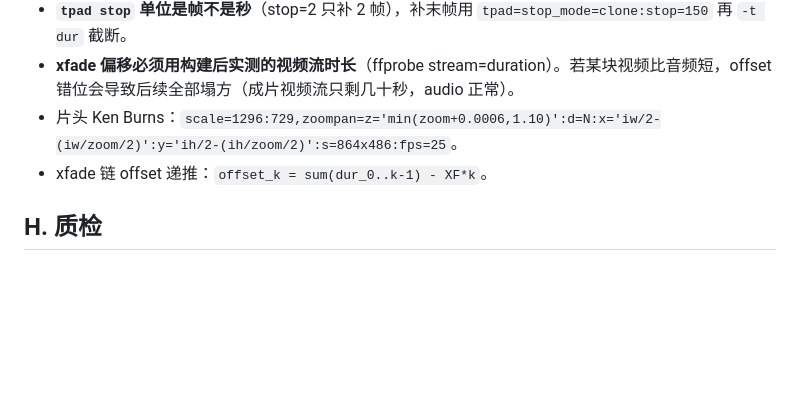
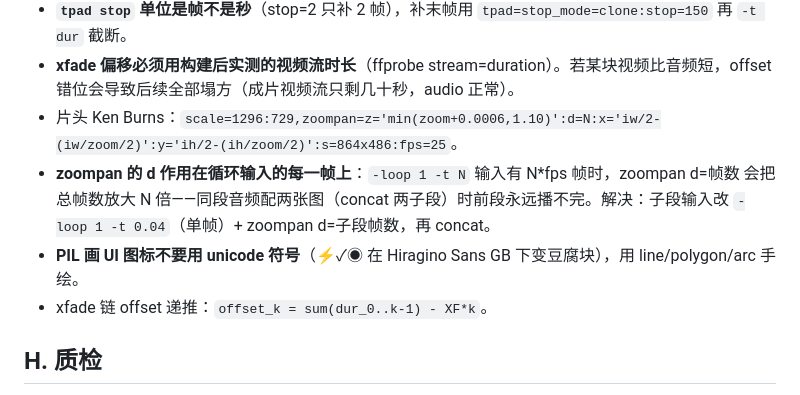
Before and after one commit to RegenLau/RegenSkills, a Markdown page: wechat-video-replica/SKILL.md, the part around the change. GitHub-like rendering; blank space fills up the shorter version.

Commit message:
auto backup
Skills-Manager-Protocol: 2

```diff
--- a/wechat-video-replica/SKILL.md
+++ b/wechat-video-replica/SKILL.md
@@ -45,6 +45,8 @@ agent_created: true
 - **`tpad stop` 单位是帧不是秒**（stop=2 只补 2 帧），补末帧用 `tpad=stop_mode=clone:stop=150` 再 `-t dur` 截断。
 - **xfade 偏移必须用构建后实测的视频流时长**（ffprobe stream=duration）。若某块视频比音频短，offset 错位会导致后续全部塌方（成片视频流只剩几十秒，audio 正常）。
 - 片头 Ken Burns：`scale=1296:729,zoompan=z='min(zoom+0.0006,1.10)':d=N:x='iw/2-(iw/zoom/2)':y='ih/2-(ih/zoom/2)':s=864x486:fps=25`。
+- **zoompan 的 d 作用在循环输入的每一帧上**：`-loop 1 -t N` 输入有 N*fps 帧时，zoompan d=帧数 会把总帧数放大 N 倍——同段音频配两张图（concat 两子段）时前段永远播不完。解决：子段输入改 `-loop 1 -t 0.04`（单帧）+ zoompan d=子段帧数，再 concat。
+- **PIL 画 UI 图标不要用 unicode 符号**（⚡✓◉ 在 Hiragino Sans GB 下变豆腐块），用 line/polygon/arc 手绘。
 - xfade 链 offset 递推：`offset_k = sum(dur_0..k-1) - XF*k`。
 
 ## H. 质检
```
